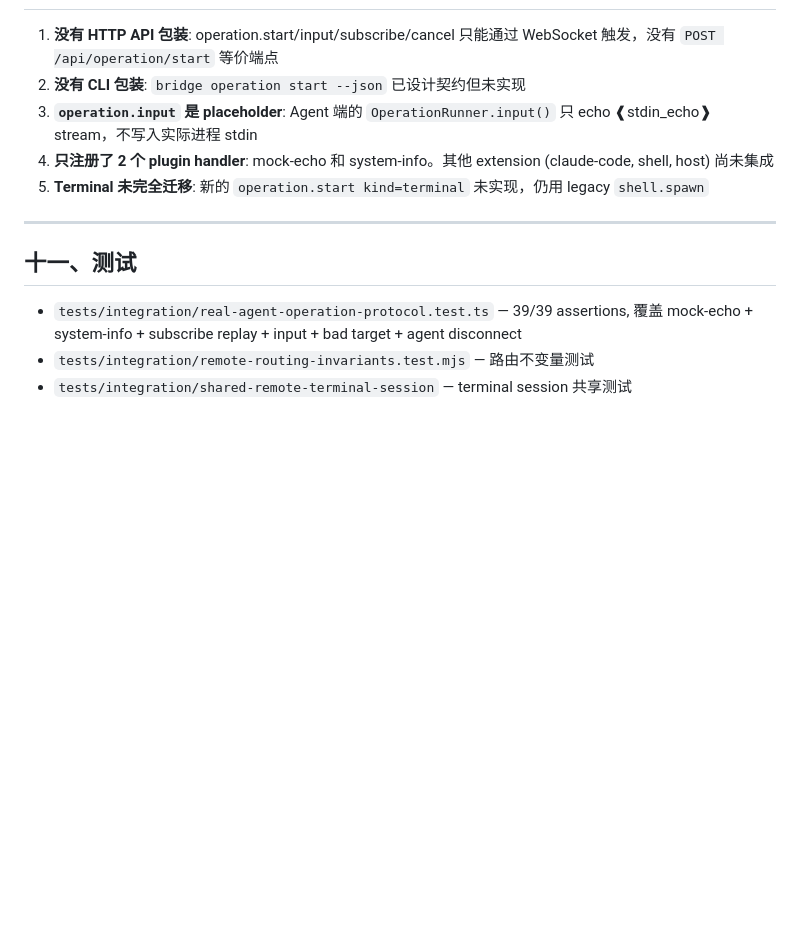
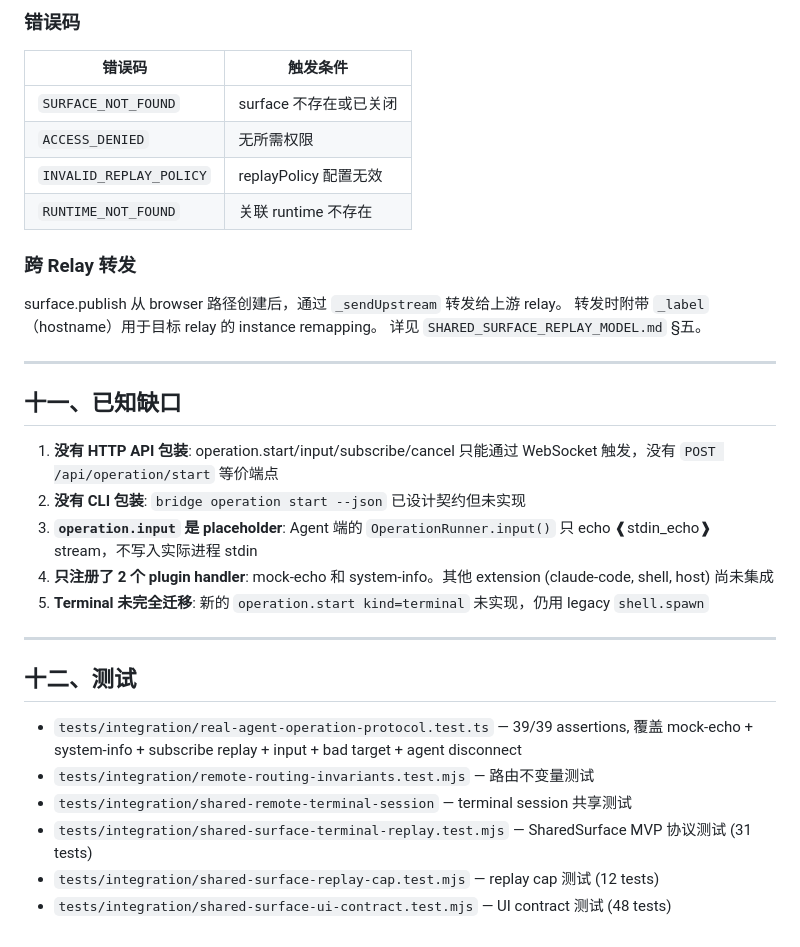
Before and after one commit to PENG1028/SessionBridge, a Markdown page: docs/REMOTE_OPERATION_REFERENCE.md, the part around one of its changes. Rendered like a GitHub page; blank space fills up the shorter version.

```diff
--- a/docs/REMOTE_OPERATION_REFERENCE.md
+++ b/docs/REMOTE_OPERATION_REFERENCE.md
@@ -311,3 +396,21 @@ Terminal 操作 (`shell.spawn`) 已部分集成到 RemoteOperation 模型：
+### 错误码
+
+| 错误码 | 触发条件 |
+|--------|---------|
+| `SURFACE_NOT_FOUND` | surface 不存在或已关闭 |
+| `ACCESS_DENIED` | 无所需权限 |
+| `INVALID_REPLAY_POLICY` | replayPolicy 配置无效 |
+| `RUNTIME_NOT_FOUND` | 关联 runtime 不存在 |
+
+### 跨 Relay 转发
+
+surface.publish 从 browser 路径创建后，通过 `_sendUpstream` 转发给上游 relay。
+转发时附带 `_label`（hostname）用于目标 relay 的 instance remapping。
+详见 `SHARED_SURFACE_REPLAY_MODEL.md` §五。
+
+---
+
+## 十一、已知缺口
 
 1. **没有 HTTP API 包装**: operation.start/input/subscribe/cancel 只能通过 WebSocket 触发，没有 `POST /api/operation/start` 等价端点
 2. **没有 CLI 包装**: `bridge operation start --json` 已设计契约但未实现
@@ -317,8 +420,11 @@ Terminal 操作 (`shell.spawn`) 已部分集成到 RemoteOperation 模型：
 
 ---
 
-## 十一、测试
+## 十二、测试
 
 - `tests/integration/real-agent-operation-protocol.test.ts` — 39/39 assertions, 覆盖 mock-echo + system-info + subscribe replay + input + bad target + agent disconnect
 - `tests/integration/remote-routing-invariants.test.mjs` — 路由不变量测试
 - `tests/integration/shared-remote-terminal-session` — terminal session 共享测试
+- `tests/integration/shared-surface-terminal-replay.test.mjs` — SharedSurface MVP 协议测试 (31 tests)
+- `tests/integration/shared-surface-replay-cap.test.mjs` — replay cap 测试 (12 tests)
+- `tests/integration/shared-surface-ui-contract.test.mjs` — UI contract 测试 (48 tests)
```
Also changed, not shown: other parts of docs/REMOTE_OPERATION_REFERENCE.md (+86 -1 lines), docs/SHARED_SURFACE_REPLAY_MODEL.md (added, +271 -0 lines), docs/UI_OPERATION_MAP.md (+17 -2 lines).
